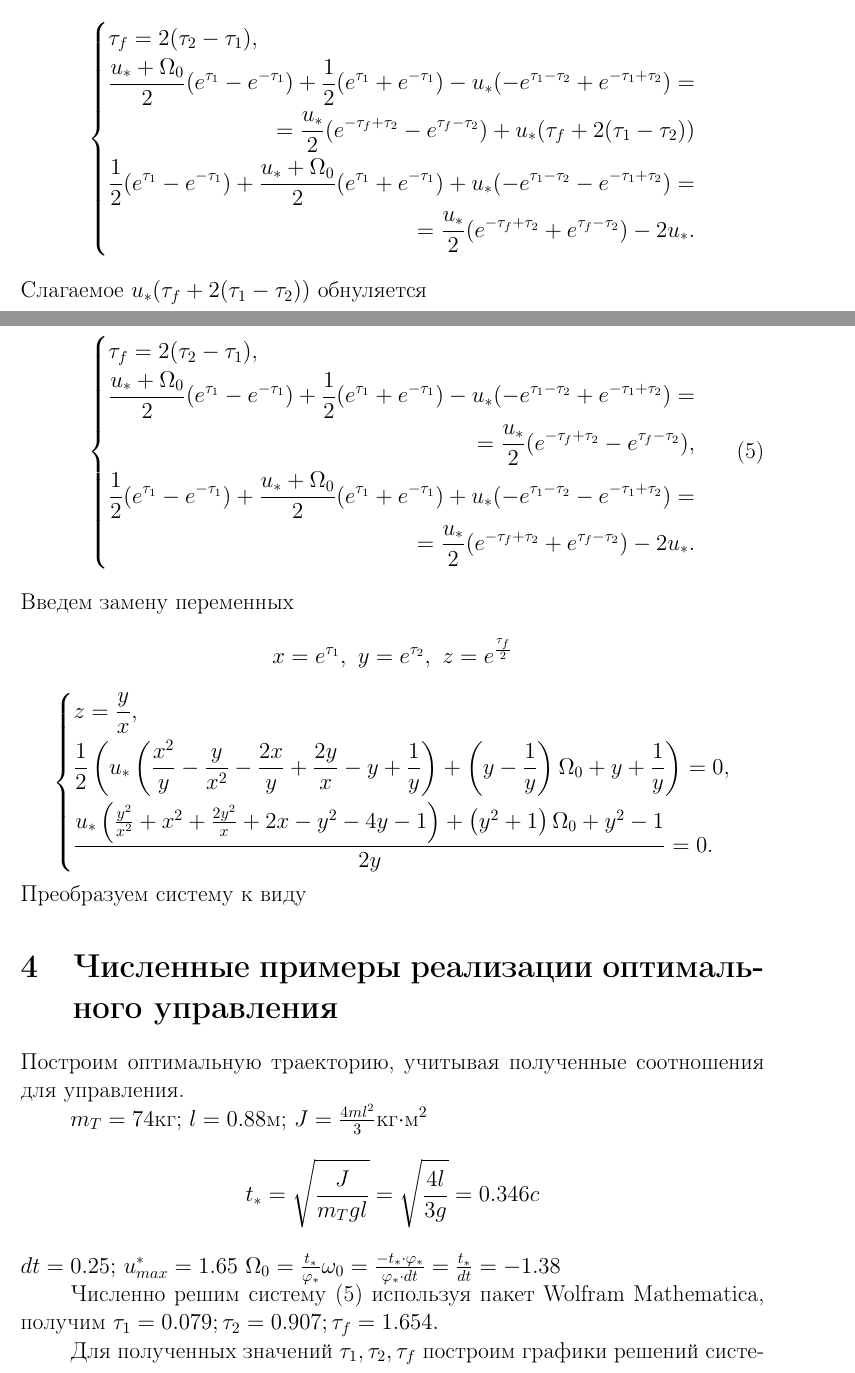
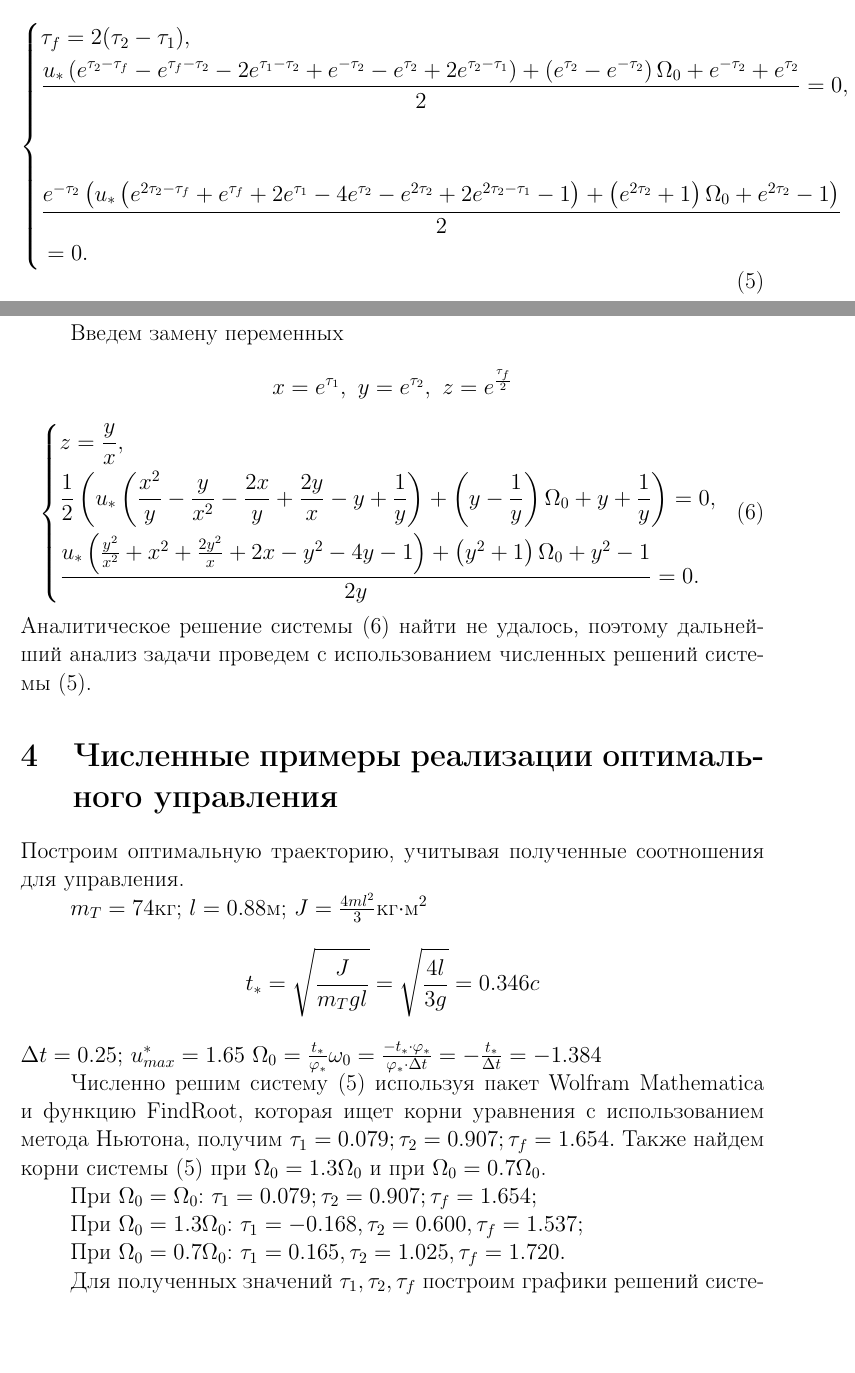
Before and after one commit to Deiklov/kursach_MUS, a LaTeX document (kursach.tex): two parts of pages 12 and 13 of 16, joined at a grey line, cut so that both start at the same text, the shorter picture padded with empty space. Compiled offline with pdfLaTeX.

Commit message:
ready without good image pos

```diff
--- a/kursach.tex
+++ b/kursach.tex
@@ -22,7 +22,7 @@
 %%% Работа с картинками
 \usepackage{graphicx}  % Для вставки рисунков
 \graphicspath{{images/}{images2/}}  % папки с картинками
-\usepackage{wrapfig} % Обтекание рисунков текстом
+% \usepackage{wrapfig} % Обтекание рисунков текстом
 \addto\captionsrussian{\def\refname{Список используемой литературы}}
 %%% Работа с таблицами
 \usepackage{array,tabularx,tabulary} % Дополнительная работа с таблицами
@@ -509,35 +508,23 @@ $\tau=\tau_2$. Рассмотрим систему \eqref{koshisystem} на тр
-    \left\{
-    \begin{multlined}
-        \tau_f=2(\tau_2-\tau_1), \\
-        % 2-nd equation
-        \shoveleft{\frac{u_*+\Omega_0}{2}(e^{\tau_1}-e^{-\tau_1})+\frac{1}{2}(e^{\tau_1}+e^{-\tau_1})-u_*(-e^{\tau_1-\tau_2}+e^{-\tau_1+\tau_2})=} \\
-        \shoveright{=\frac{u_*}{2}(e^{-\tau_f+\tau_2}-e^{\tau_f-\tau_2})+u_*(\tau_f+2(\tau_1-\tau_2))} \\
-        % 4-th equation
-        \shoveleft{\frac{1}{2}(e^{\tau_1}-e^{-\tau_1})+\frac{u_*+\Omega_0}{2}(e^{\tau_1}+e^{-\tau_1})+u_*(-e^{\tau_1-\tau_2}-e^{-\tau_1+\tau_2})=} \\
-        =\frac{u_*}{2}(e^{-\tau_f+\tau_2}+e^{\tau_f-\tau_2})-2u_*.
-    \end{multlined}
-    \right.
-\]
-Слагаемое $u_*(\tau_f+2(\tau_1-\tau_2))$ обнуляется
+\begin{equation}\label{fullconnected}
+    \left\{ {\begin{aligned}
+                 & \tau_f=2(\tau_2-\tau_1),                                               \\
+                 & \frac{u_* \left(e^{\tau _2-\tau _f}-e^{\tau _f-\tau _2}-2 e^{\tau
+                    _1-\tau _2}+e^{-\tau _2}-e^{\tau _2}+2 e^{\tau _2-\tau
+                    _1}\right)+\left(e^{\tau _2}-e^{-\tau _2}\right) \Omega _0+e^{-\tau
+                _2}+e^{\tau _2}}{2} =0,                                                   \\                                                \\                                         \\
+                 & \frac{e^{-\tau _2} \left(u_* \left(e^{2 \tau _2-\tau _f}+e^{\tau _f}+2
+                    e^{\tau _1}-4 e^{\tau _2}-e^{2 \tau _2}+2 e^{2 \tau _2-\tau
+                        _1}-1\right)+\left(e^{2 \tau _2}+1\right) \Omega _0+e^{2 \tau
+                _2}-1\right)}{2}                                                          \\
+                 & =0.                                                                    \\
+            \end{aligned}} \right.
+\end{equation}
 
-\begin{equation}\label{fullconnected}
-    \left\{
-    \begin{multlined}
-        \tau_f=2(\tau_2-\tau_1), \\
-        % 2-nd equation
-        \shoveleft{\frac{u_*+\Omega_0}{2}(e^{\tau_1}-e^{-\tau_1})+\frac{1}{2}(e^{\tau_1}+e^{-\tau_1})-u_*(-e^{\tau_1-\tau_2}+e^{-\tau_1+\tau_2})=} \\
-        \shoveright{=\frac{u_*}{2}(e^{-\tau_f+\tau_2}-e^{\tau_f-\tau_2}),} \\
-        % 4-th equation
-        \shoveleft{\frac{1}{2}(e^{\tau_1}-e^{-\tau_1})+\frac{u_*+\Omega_0}{2}(e^{\tau_1}+e^{-\tau_1})+u_*(-e^{\tau_1-\tau_2}-e^{-\tau_1+\tau_2})=} \\
-        =\frac{u_*}{2}(e^{-\tau_f+\tau_2}+e^{\tau_f-\tau_2})-2u_*.
-    \end{multlined}
-    \right.
-\end{equation}
 Введем замену переменных
 \[
     x=e^{\tau_1} ,\,\,y=e^{\tau_2} ,\,\,z=e^{\frac{\tau_f}{2}}
 \]
-\[
+\begin{equation}\label{fullchanged}
     \left\{ {\begin{aligned}
                  & z=\frac{y}{x}, \hfill                                                         \\
                  & \frac{1}{2} \left(u_* \left(\frac{x^2}{y}-\frac{y}{x^2}-\frac{2 x}{y}+\frac{2
@@ -546,8 +533,9 @@ $\tau=\tau_2$. Рассмотрим систему \eqref{koshisystem} на тр
                  & \frac{u_* \left(\frac{y^2}{x^2}+x^2+\frac{2 y^2}{x}+2 x-y^2-4
                 y-1\right)+\left(y^2+1\right) \Omega _0+y^2-1}{2 y}=0. \hfill                    \\
             \end{aligned}} \right.
-\]
-Преобразуем систему к виду
+\end{equation}
+Аналитическое решение системы \eqref{fullchanged} найти не удалось, поэтому
+дальнейший анализ задачи проведем с использованием численных решений системы \eqref{fullconnected}.
 
 
 \section{Численные примеры реализации оптимального управления}
@@ -557,11 +545,18 @@ $m_T=74$кг; $l=0.88$м; $J=\frac{4ml^2}{3}$кг$\cdot$м$^2$
 \[
     t_\ast=\sqrt{\frac{J}{m_Tgl}}=\sqrt{\frac{4l}{3g}}=0.346c
 \]
-$dt=0.25;$
+$\Delta t=0.25;$
 $u^*_{max}=1.65$
-$\Omega_0=\frac{t_\ast}{\varphi_\ast}\omega_0=\frac{-t_\ast\cdot\varphi_\ast}{\varphi_\ast\cdot dt}=\frac{t_\ast}{dt}=-1.38$
+$\Omega_0=\frac{t_\ast}{\varphi_\ast}\omega_0=\frac{-t_\ast\cdot\varphi_\ast}{\varphi_\ast\cdot \Delta t}=-\frac{t_\ast}{\Delta t}=-1.384$
 
-Численно решим систему \eqref{fullconnected} используя пакет Wolfram Mathematica,
-получим $\tau_1=0.079;\tau_2=0.907;\tau_f=1.654.$
+Численно решим систему \eqref{fullconnected} используя пакет Wolfram Mathematica и
+функцию FindRoot, которая ищет корни уравнения с использованием метода Ньютона, получим $\tau_1=0.079;\tau_2=0.907;\tau_f=1.654.$
+Также найдем корни системы \eqref{fullconnected} при $\Omega_0=1.3\Omega_0$ и при $\Omega_0=0.7\Omega_0$.
+
+При $\Omega_0=\Omega_0$: $\tau_1=0.079;\tau_2=0.907;\tau_f=1.654;$
+
+При $\Omega_0=1.3\Omega_0$: $\tau_1=-0.168,\tau_2=0.600,\tau_f=1.537;$
+
+При $\Omega_0=0.7\Omega_0$: $\tau_1=0.165,\tau_2=1.025,\tau_f=1.720.$
 
 Для полученных значений $\tau_1,\tau_2,\tau_f$ построим графики решений системы \eqref{koshisystem}.
```
Also changed, not shown: images/m.jpeg (added), images/m_from_t.jpeg (deleted), images/oemga_from_t.jpeg (deleted), images/omega.jpeg (added), images/theta.jpeg (added), images/theta_from_t.jpeg (deleted), kursach.pdf, kursach.tex (17 more changed lines), 1 other file.
